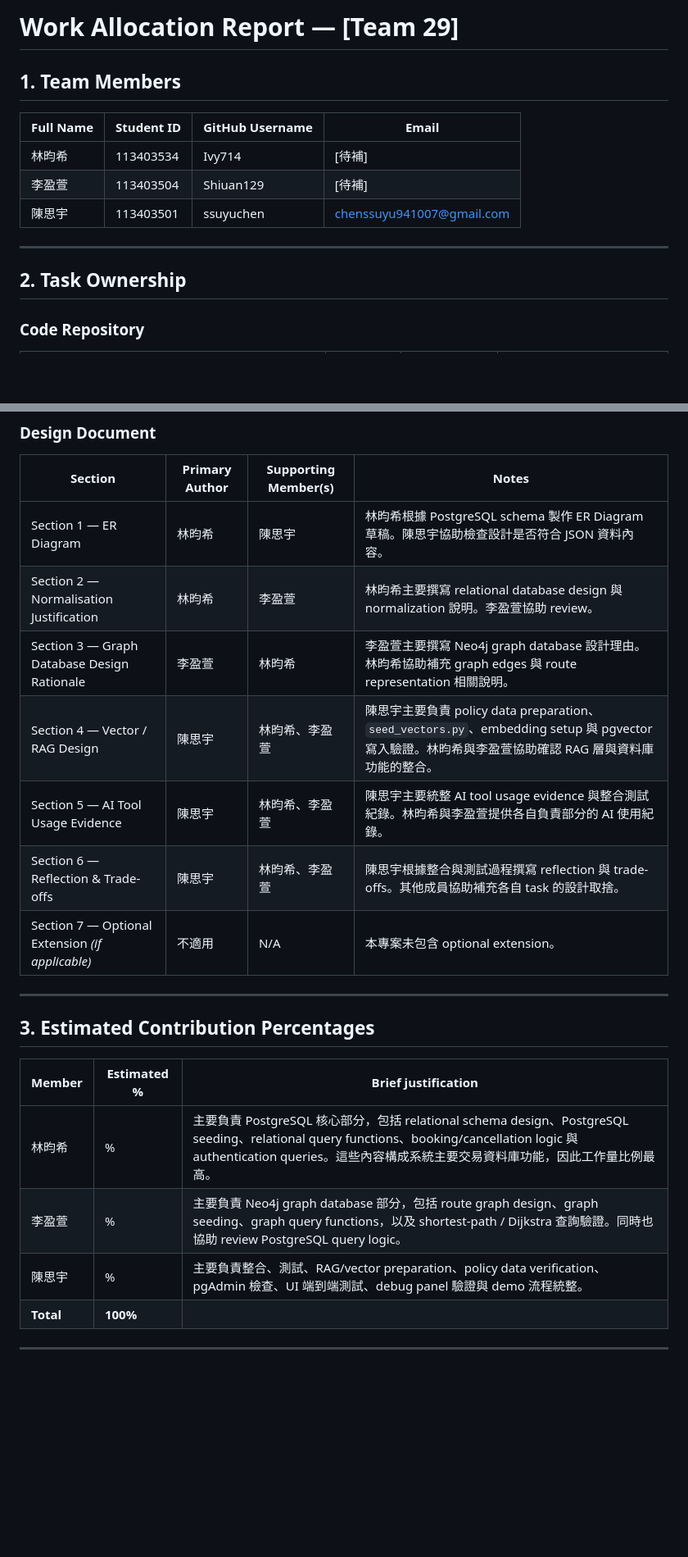
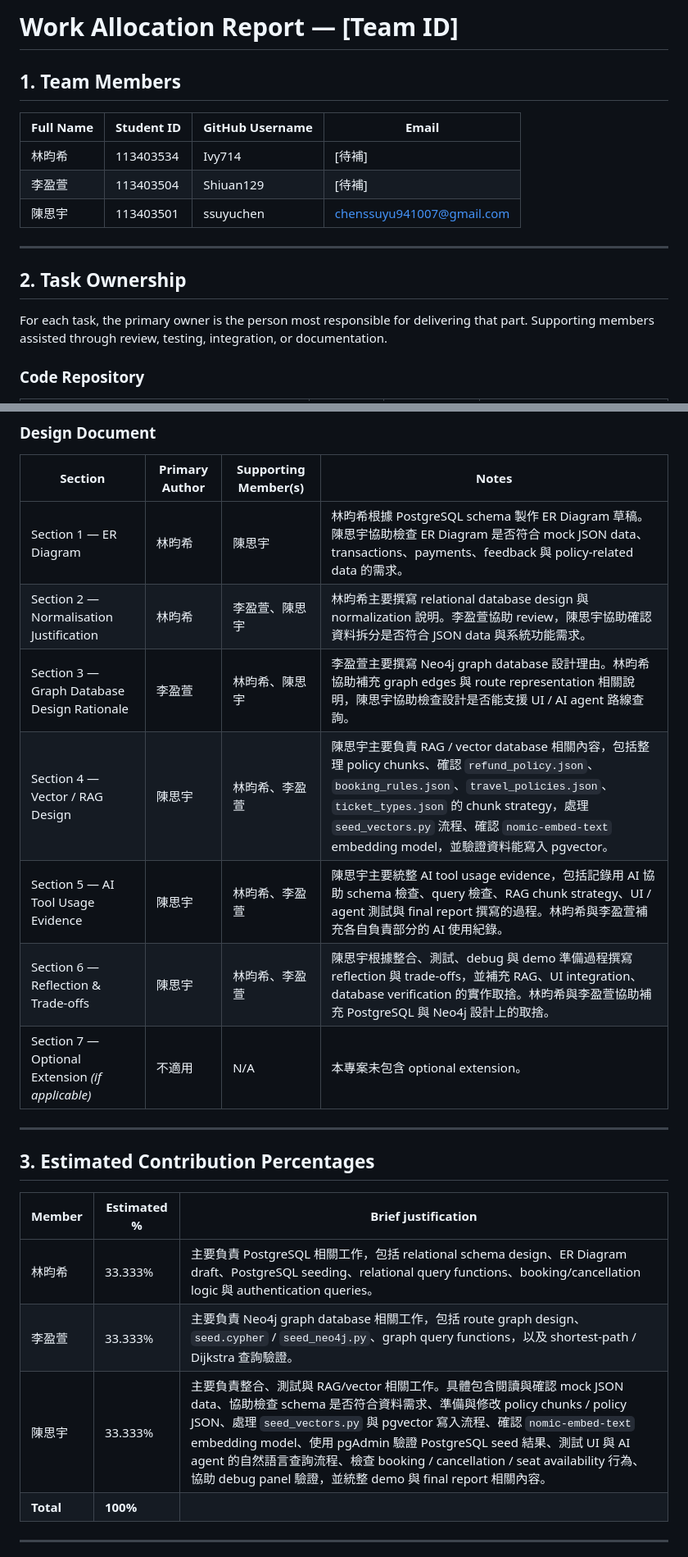
Before and after one commit to ssuyuchen/IM3029A-1142-113403501, a Markdown page: Team29_WORK_ALLOCATION.md, 2 parts joined by grey strips. Shown at 82% size. GitHub-like rendering; blank space fills up the shorter version.

Commit message:
Update Team29_WORK_ALLOCATION.md
Signed-off-by: ssuyuchen <chenssuyu941007@gmail.com>

```diff
--- a/Team29_WORK_ALLOCATION.md
+++ b/Team29_WORK_ALLOCATION.md
@@ -1,4 +1,4 @@
-# Work Allocation Report — [Team 29]
+# Work Allocation Report — [Team ID]
 
 ## 1. Team Members
 
@@ -12,6 +12,8 @@
 
 ## 2. Task Ownership
 
+For each task, the primary owner is the person most responsible for delivering that part. Supporting members assisted through review, testing, integration, or documentation.
+
 ### Code Repository
 
 | Task | Primary Owner | Supporting Member(s) | Notes |
@@ -32,12 +34,12 @@
 
 | Section | Primary Author | Supporting Member(s) | Notes |
 |---------|----------------|----------------------|-------|
-| Section 1 — ER Diagram | 林昀希 | 陳思宇 | 林昀希根據 PostgreSQL schema 製作 ER Diagram 草稿。陳思宇協助檢查設計是否符合 JSON 資料內容。 |
-| Section 2 — Normalisation Justification | 林昀希 | 李盈萱 | 林昀希主要撰寫 relational database design 與 normalization 說明。李盈萱協助 review。 |
-| Section 3 — Graph Database Design Rationale | 李盈萱 | 林昀希 | 李盈萱主要撰寫 Neo4j graph database 設計理由。林昀希協助補充 graph edges 與 route representation 相關說明。 |
-| Section 4 — Vector / RAG Design | 陳思宇 | 林昀希、李盈萱 | 陳思宇主要負責 policy data preparation、`seed_vectors.py`、embedding setup 與 pgvector 寫入驗證。林昀希與李盈萱協助確認 RAG 層與資料庫功能的整合。 |
-| Section 5 — AI Tool Usage Evidence | 陳思宇 | 林昀希、李盈萱 | 陳思宇主要統整 AI tool usage evidence 與整合測試紀錄。林昀希與李盈萱提供各自負責部分的 AI 使用紀錄。 |
-| Section 6 — Reflection & Trade-offs | 陳思宇 | 林昀希、李盈萱 | 陳思宇根據整合與測試過程撰寫 reflection 與 trade-offs。其他成員協助補充各自 task 的設計取捨。 |
+| Section 1 — ER Diagram | 林昀希 | 陳思宇 | 林昀希根據 PostgreSQL schema 製作 ER Diagram 草稿。陳思宇協助檢查 ER Diagram 是否符合 mock JSON data、transactions、payments、feedback 與 policy-related data 的需求。 |
+| Section 2 — Normalisation Justification | 林昀希 | 李盈萱、陳思宇 | 林昀希主要撰寫 relational database design 與 normalization 說明。李盈萱協助 review，陳思宇協助確認資料拆分是否符合 JSON data 與系統功能需求。 |
+| Section 3 — Graph Database Design Rationale | 李盈萱 | 林昀希、陳思宇 | 李盈萱主要撰寫 Neo4j graph database 設計理由。林昀希協助補充 graph edges 與 route representation 相關說明，陳思宇協助檢查設計是否能支援 UI / AI agent 路線查詢。 |
+| Section 4 — Vector / RAG Design | 陳思宇 | 林昀希、李盈萱 | 陳思宇主要負責 RAG / vector database 相關內容，包括整理 policy chunks、確認 `refund_policy.json`、`booking_rules.json`、`travel_policies.json`、`ticket_types.json` 的 chunk strategy，處理 `seed_vectors.py` 流程、確認 `nomic-embed-text` embedding model，並驗證資料能寫入 pgvector。 |
+| Section 5 — AI Tool Usage Evidence | 陳思宇 | 林昀希、李盈萱 | 陳思宇主要統整 AI tool usage evidence，包括記錄用 AI 協助 schema 檢查、query 檢查、RAG chunk strategy、UI / agent 測試與 final report 撰寫的過程。林昀希與李盈萱補充各自負責部分的 AI 使用紀錄。 |
+| Section 6 — Reflection & Trade-offs | 陳思宇 | 林昀希、李盈萱 | 陳思宇根據整合、測試、debug 與 demo 準備過程撰寫 reflection 與 trade-offs，並補充 RAG、UI integration、database verification 的實作取捨。林昀希與李盈萱協助補充 PostgreSQL 與 Neo4j 設計上的取捨。 |
 | Section 7 — Optional Extension *(if applicable)* | 不適用 | N/A | 本專案未包含 optional extension。 |
 
 ---
@@ -46,9 +48,9 @@
 
 | Member | Estimated % | Brief justification |
 |--------|-------------|---------------------|
-| 林昀希 | % | 主要負責 PostgreSQL 核心部分，包括 relational schema design、PostgreSQL seeding、relational query functions、booking/cancellation logic 與 authentication queries。這些內容構成系統主要交易資料庫功能，因此工作量比例最高。 |
-| 李盈萱 | % | 主要負責 Neo4j graph database 部分，包括 route graph design、graph seeding、graph query functions，以及 shortest-path / Dijkstra 查詢驗證。同時也協助 review PostgreSQL query logic。 |
-| 陳思宇 | % | 主要負責整合、測試、RAG/vector preparation、policy data verification、pgAdmin 檢查、UI 端到端測試、debug panel 驗證與 demo 流程統整。 |
+| 林昀希 | 33.333% | 主要負責 PostgreSQL 相關工作，包括 relational schema design、ER Diagram draft、PostgreSQL seeding、relational query functions、booking/cancellation logic 與 authentication queries。 |
+| 李盈萱 | 33.333% | 主要負責 Neo4j graph database 相關工作，包括 route graph design、`seed.cypher` / `seed_neo4j.py`、graph query functions，以及 shortest-path / Dijkstra 查詢驗證。 |
+| 陳思宇 | 33.333% | 主要負責整合、測試與 RAG/vector 相關工作。具體包含閱讀與確認 mock JSON data、協助檢查 schema 是否符合資料需求、準備與修改 policy chunks / policy JSON、處理 `seed_vectors.py` 與 pgvector 寫入流程、確認 `nomic-embed-text` embedding model、使用 pgAdmin 驗證 PostgreSQL seed 結果、測試 UI 與 AI agent 的自然語言查詢流程、檢查 booking / cancellation / seat availability 行為、協助 debug panel 驗證，並統整 demo 與 final report 相關內容。 |
 | **Total** | **100%** | |
 
 ---
```
Also changed, not shown: other parts of Team29_WORK_ALLOCATION.md (+8 -8 lines).
